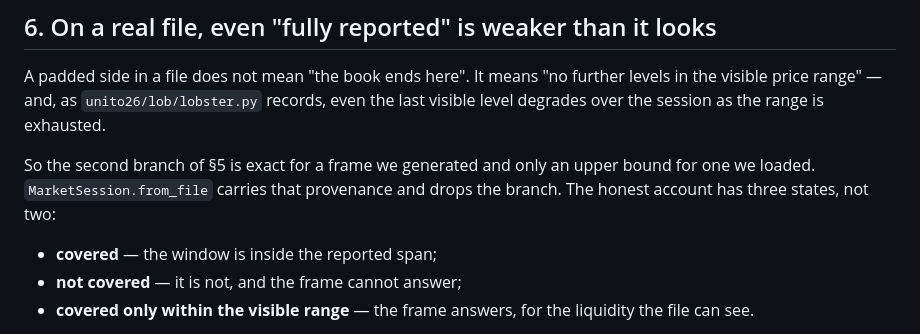
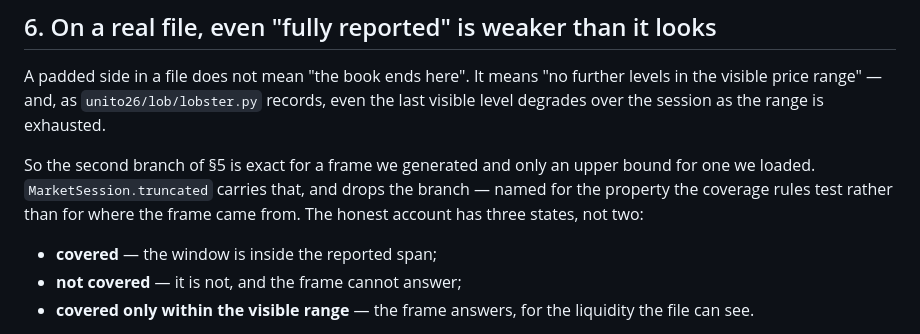
Before and after one commit to claudio-ICL/unito26, a Markdown page: documentation/grid-levels-and-lobster-levels.md, the part around the change. Drawn GitHub-style.

Commit message:
Follow the coverage flag rename into its reference
Co-Authored-By: Claude Opus 5 <noreply@anthropic.com>
Claude-Session: https://claude.ai/code/session_01RAHcQU356p8L8RumgXCYev

```diff
--- a/documentation/grid-levels-and-lobster-levels.md
+++ b/documentation/grid-levels-and-lobster-levels.md
@@ -134,7 +134,8 @@ the visible price range" — and, as `unito26/lob/lobster.py` records, even the
 level degrades over the session as the range is exhausted.
 
 So the second branch of §5 is exact for a frame we generated and only an upper bound for
-one we loaded. `MarketSession.from_file` carries that provenance and drops the branch.
+one we loaded. `MarketSession.truncated` carries that, and drops the branch — named for the
+property the coverage rules test rather than for where the frame came from.
 The honest account has three states, not two:
 
 - **covered** — the window is inside the reported span;
```
